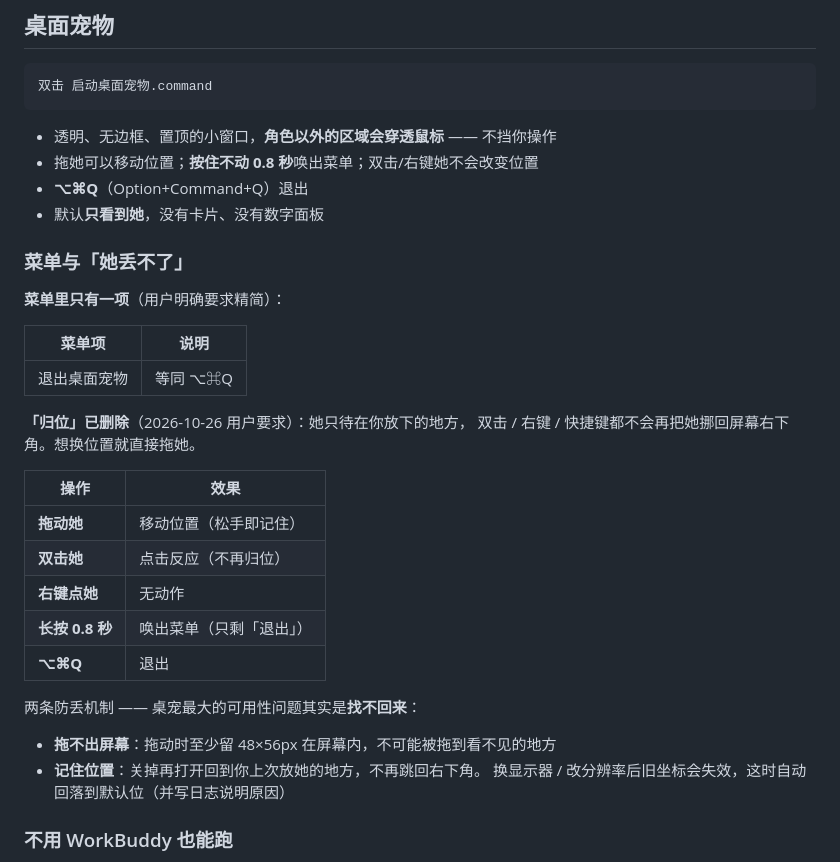
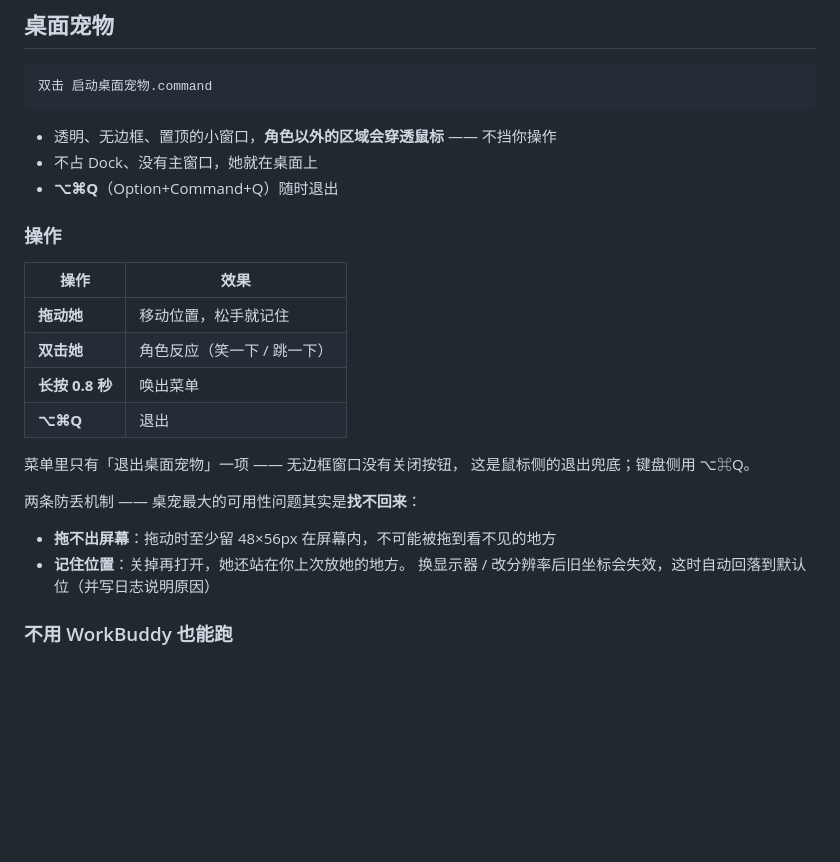
Before and after one commit to xuejh9-png/deepseek-whale-girl, a Markdown page: README.md, the part around the change printed below. Rendered like a GitHub page; blank space fills up the shorter version.

````diff
--- a/README.md
+++ b/README.md
@@ -230,33 +252,25 @@ python3 claude_cost.py export /path/outside/repo/normalized-export.json
 ```
 
 - 透明、无边框、置顶的小窗口，**角色以外的区域会穿透鼠标** —— 不挡你操作
-- 拖她可以移动位置；**按住不动 0.8 秒**唤出菜单；双击/右键她不会改变位置
-- **⌥⌘Q**（Option+Command+Q）退出
-- 默认**只看到她**，没有卡片、没有数字面板
+- 不占 Dock、没有主窗口，她就在桌面上
+- **⌥⌘Q**（Option+Command+Q）随时退出
 
-### 菜单与「她丢不了」
-
-**菜单里只有一项**（用户明确要求精简）：
-
-| 菜单项 | 说明 |
-|---|---|
-| 退出桌面宠物 | 等同 ⌥⌘Q |
-
-**「归位」已删除**（2026-10-26 用户要求）：她只待在你放下的地方，
-双击 / 右键 / 快捷键都不会再把她挪回屏幕右下角。想换位置就直接拖她。
+### 操作
 
 | 操作 | 效果 |
 |---|---|
-| **拖动她** | 移动位置（松手即记住）|
-| **双击她** | 点击反应（不再归位）|
-| **右键点她** | 无动作 |
-| **长按 0.8 秒** | 唤出菜单（只剩「退出」）|
+| **拖动她** | 移动位置，松手就记住 |
+| **双击她** | 角色反应（笑一下 / 跳一下）|
+| **长按 0.8 秒** | 唤出菜单 |
 | **⌥⌘Q** | 退出 |
+
+菜单里只有「退出桌面宠物」一项 —— 无边框窗口没有关闭按钮，
+这是鼠标侧的退出兜底；键盘侧用 ⌥⌘Q。
 
 两条防丢机制 —— 桌宠最大的可用性问题其实是**找不回来**：
 
 - **拖不出屏幕**：拖动时至少留 48×56px 在屏幕内，不可能被拖到看不见的地方
-- **记住位置**：关掉再打开回到你上次放她的地方，不再跳回右下角。
+- **记住位置**：关掉再打开，她还站在你上次放她的地方。
   换显示器 / 改分辨率后旧坐标会失效，这时自动回落到默认位（并写日志说明原因）
 
 ### 不用 WorkBuddy 也能跑
````
Also changed, not shown: other parts of README.md (+31 -9 lines), docs/pet-card.png (added).
